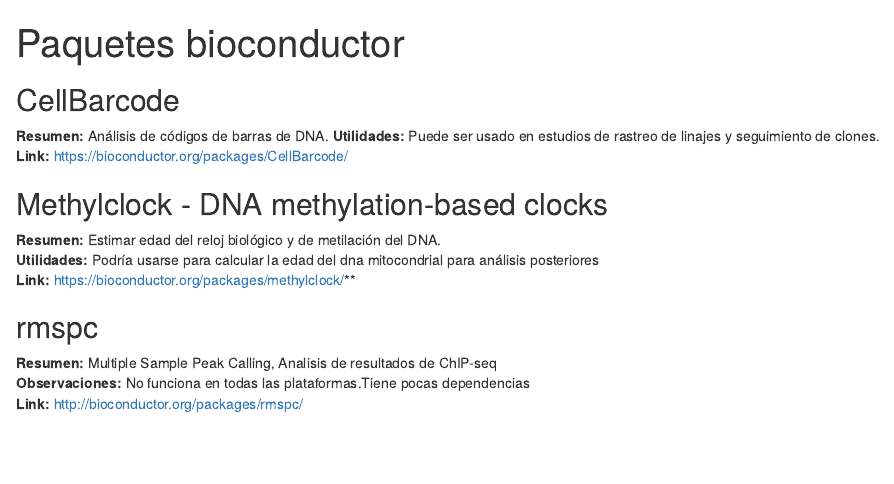
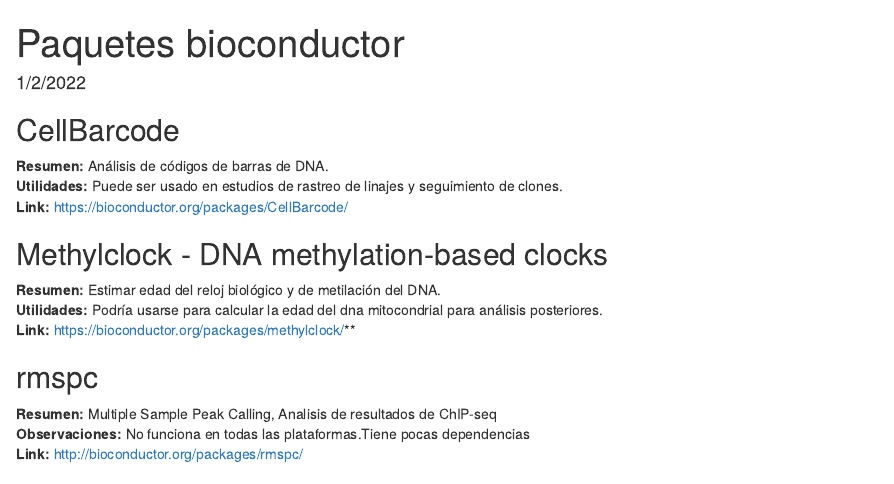
Before and after one commit to MateoMayaM/rnaseq_2002_notas, an R Markdown document (R/03-paquetes-bioconductor.Rmd): the page in a window 1100 px wide, from its top. Rendered offline with R 4.5, knitr and Pandoc, with nearby package versions.

Commit message:
Ejercicio paquetes de bioconductor. 01-02-2022

```diff
--- a/R/03-paquetes-bioconductor.Rmd
+++ b/R/03-paquetes-bioconductor.Rmd
@@ -1,5 +1,6 @@
 ---
 title: "Paquetes bioconductor"
+date: "1/2/2022"
 output: html_document
 ---
 
@@ -17,7 +18,7 @@
 ## Methylclock - DNA methylation-based clocks
 
 **Resumen:** Estimar edad del reloj biológico y de metilación del DNA.
-**Utilidades:** Podría usarse para calcular la edad del dna mitocondrial para análisis posteriores
+**Utilidades:** Podría usarse para calcular la edad del dna mitocondrial para análisis posteriores.
 **Link:** https://bioconductor.org/packages/methylclock/**
 
 
```
